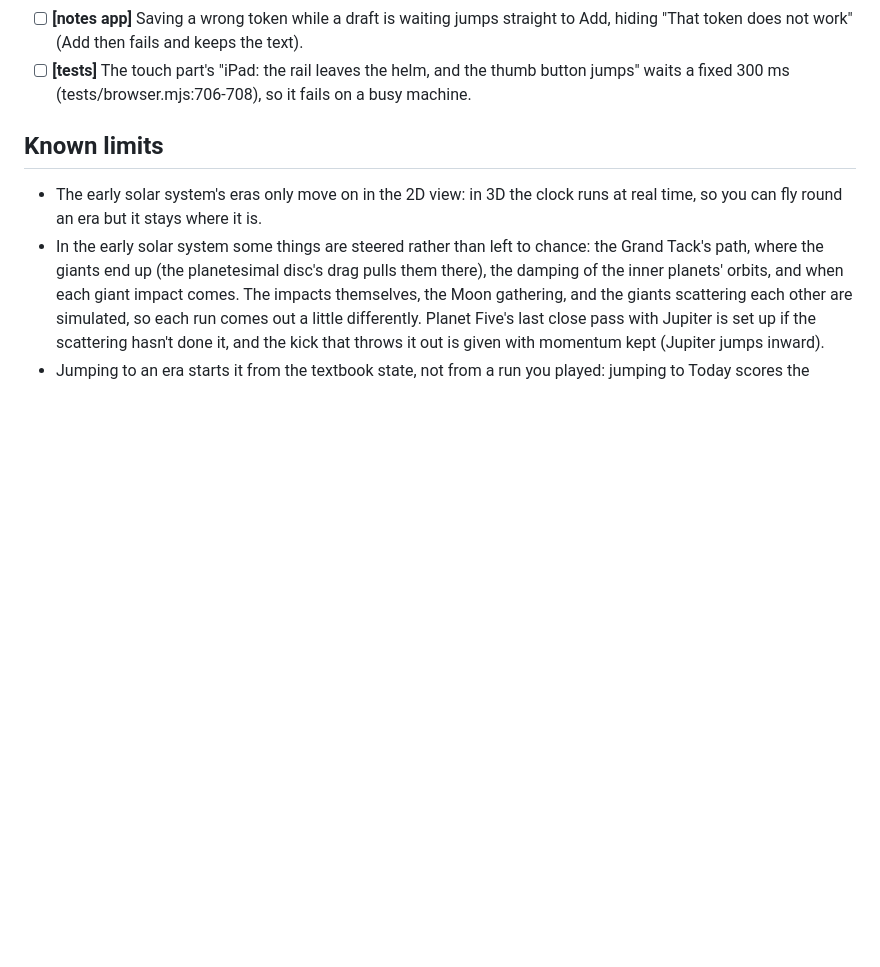
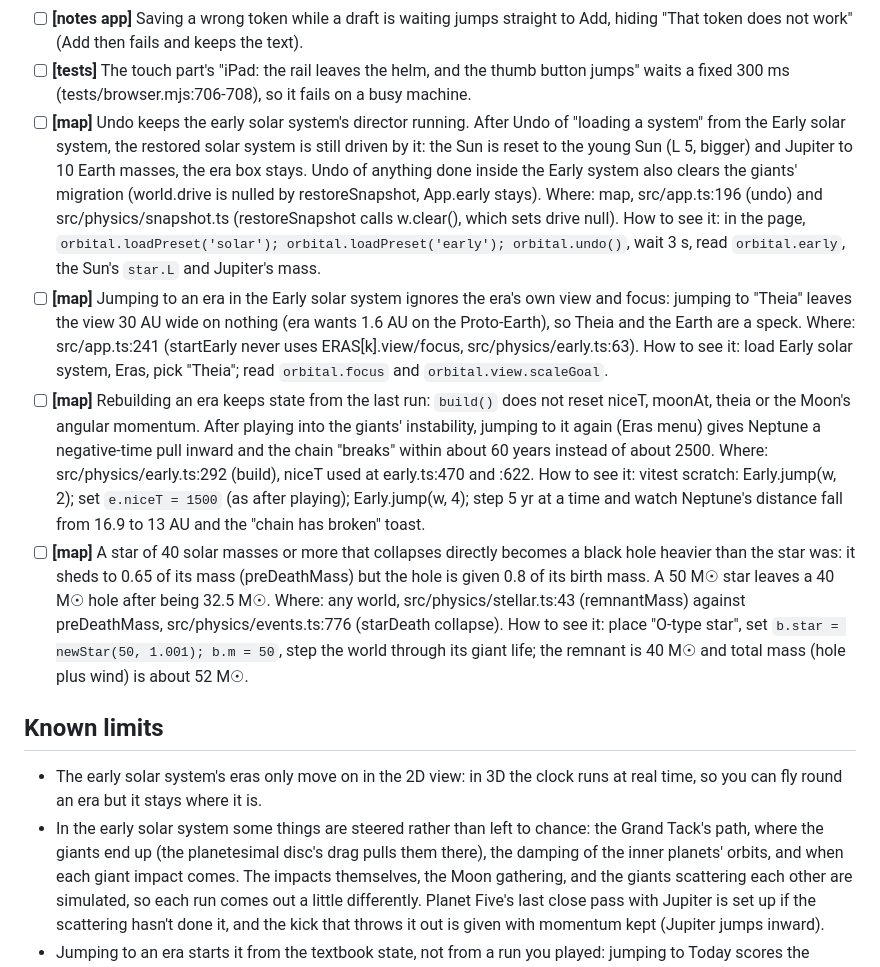
Before and after one commit to idoadjadjajdada/Orbital, a Markdown page: notes/Bugs.md, the part around the change. Rendered like a GitHub page; blank space fills up the shorter version.

Commit message:
notes: bugs found in the map and simulation
Co-Authored-By: Claude Opus 5.5 <noreply@anthropic.com>

```diff
--- a/notes/Bugs.md
+++ b/notes/Bugs.md
@@ -16,6 +16,10 @@ What looks wrong, and where: the world and the latitude and longitude from the r
 - [ ] **[notes app]** Edit with no token: the toast says go to ⚙︎ Settings, but going there throws the edit away (only Add keeps a draft). Its toast is also drawn over by a second "Not saved: no token" toast.
 - [ ] **[notes app]** Saving a wrong token while a draft is waiting jumps straight to Add, hiding "That token does not work" (Add then fails and keeps the text).
 - [ ] **[tests]** The touch part's "iPad: the rail leaves the helm, and the thumb button jumps" waits a fixed 300 ms (tests/browser.mjs:706-708), so it fails on a busy machine.
+- [ ] **[map]** Undo keeps the early solar system's director running. After Undo of "loading a system" from the Early solar system, the restored solar system is still driven by it: the Sun is reset to the young Sun (L 5, bigger) and Jupiter to 10 Earth masses, the era box stays. Undo of anything done inside the Early system also clears the giants' migration (world.drive is nulled by restoreSnapshot, App.early stays). Where: map, src/app.ts:196 (undo) and src/physics/snapshot.ts (restoreSnapshot calls w.clear(), which sets drive null). How to see it: in the page, `orbital.loadPreset('solar'); orbital.loadPreset('early'); orbital.undo()`, wait 3 s, read `orbital.early`, the Sun's `star.L` and Jupiter's mass.
+- [ ] **[map]** Jumping to an era in the Early solar system ignores the era's own view and focus: jumping to "Theia" leaves the view 30 AU wide on nothing (era wants 1.6 AU on the Proto-Earth), so Theia and the Earth are a speck. Where: src/app.ts:241 (startEarly never uses ERAS[k].view/focus, src/physics/early.ts:63). How to see it: load Early solar system, Eras, pick "Theia"; read `orbital.focus` and `orbital.view.scaleGoal`.
+- [ ] **[map]** Rebuilding an era keeps state from the last run: `build()` does not reset niceT, moonAt, theia or the Moon's angular momentum. After playing into the giants' instability, jumping to it again (Eras menu) gives Neptune a negative-time pull inward and the chain "breaks" within about 60 years instead of about 2500. Where: src/physics/early.ts:292 (build), niceT used at early.ts:470 and :622. How to see it: vitest scratch: Early.jump(w, 2); set `e.niceT = 1500` (as after playing); Early.jump(w, 4); step 5 yr at a time and watch Neptune's distance fall from 16.9 to 13 AU and the "chain has broken" toast.
+- [ ] **[map]** A star of 40 solar masses or more that collapses directly becomes a black hole heavier than the star was: it sheds to 0.65 of its mass (preDeathMass) but the hole is given 0.8 of its birth mass. A 50 M☉ star leaves a 40 M☉ hole after being 32.5 M☉. Where: any world, src/physics/stellar.ts:43 (remnantMass) against preDeathMass, src/physics/events.ts:776 (starDeath collapse). How to see it: place "O-type star", set `b.star = newStar(50, 1.001); b.m = 50`, step the world through its giant life; the remnant is 40 M☉ and total mass (hole plus wind) is about 52 M☉.
 ## Known limits
 - The early solar system's eras only move on in the 2D view: in 3D the clock runs at real time, so you can fly round an era but it stays where it is.
 - In the early solar system some things are steered rather than left to chance: the Grand Tack's path, where the giants end up (the planetesimal disc's drag pulls them there), the damping of the inner planets' orbits, and when each giant impact comes. The impacts themselves, the Moon gathering, and the giants scattering each other are simulated, so each run comes out a little differently. Planet Five's last close pass with Jupiter is set up if the scattering hasn't done it, and the kick that throws it out is given with momentum kept (Jupiter jumps inward).
```
